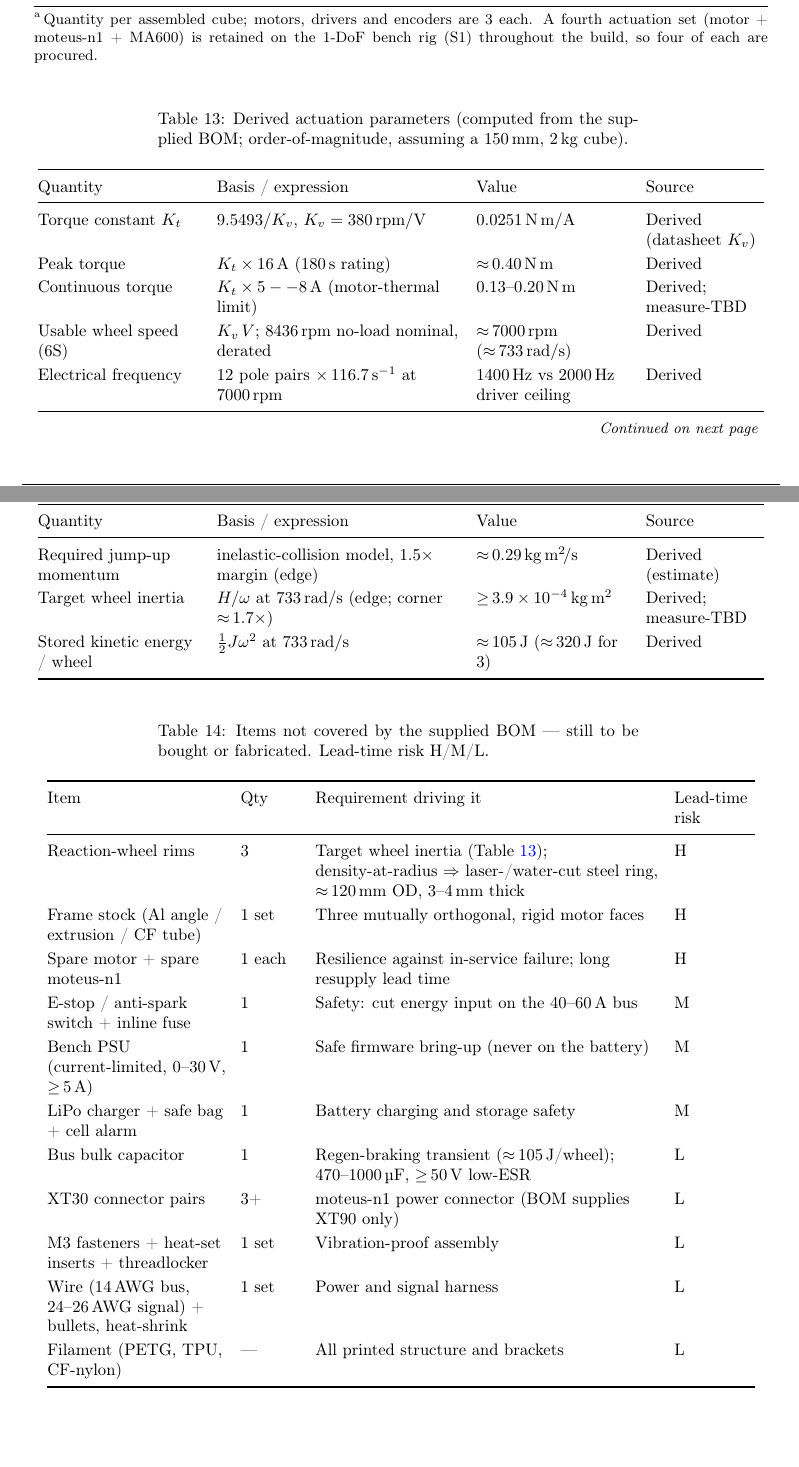
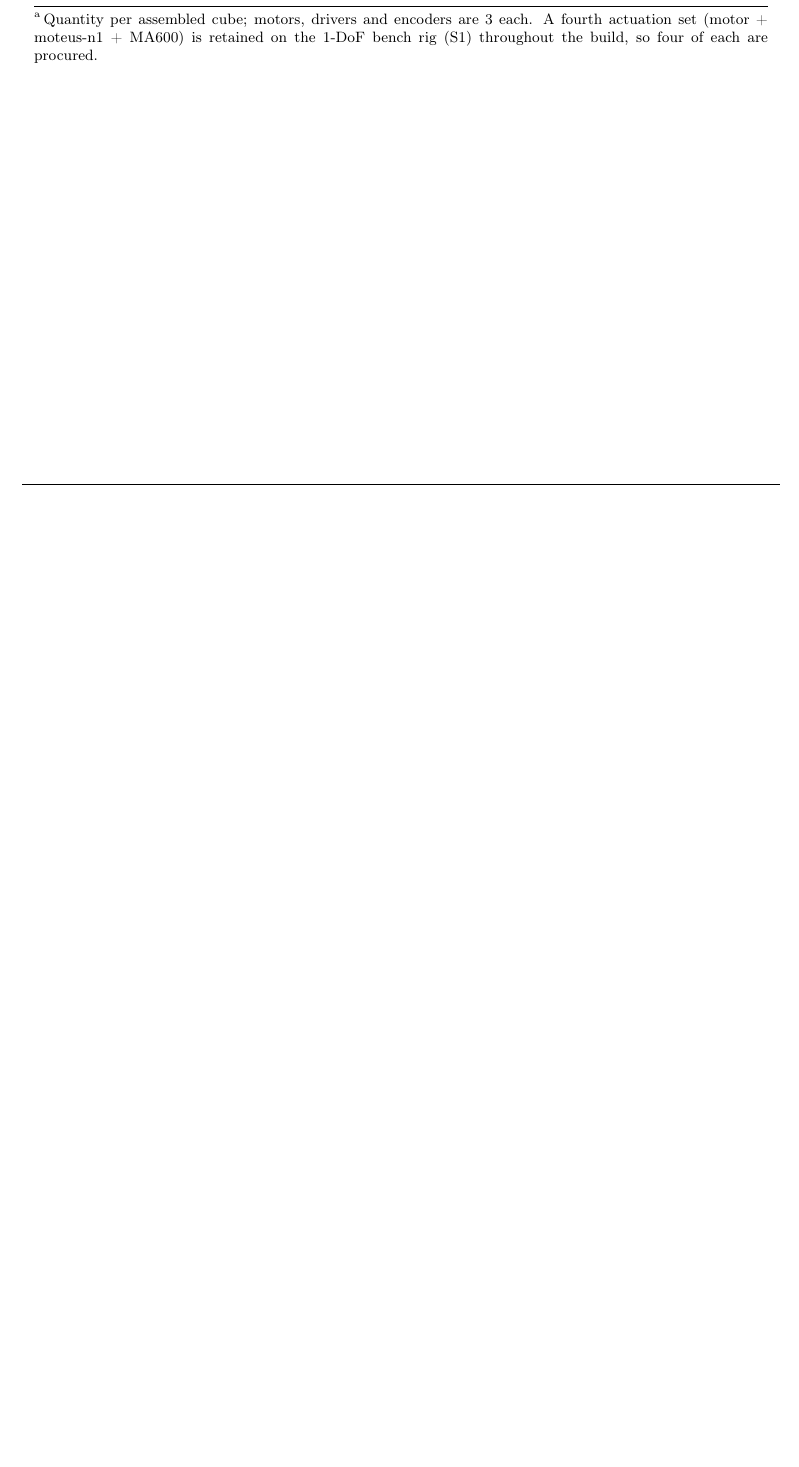
Before and after one commit to pablourioste/Cubli_Space_Challenges_2026, a LaTeX document (cubli_tdd_template/main.tex, which reads cubli_tdd_template/sections/08_bom.tex): two parts of pages 21 and 22 of 22 before the commit and part of page 21 of 21 after it, the two joined at a grey line, cut so that both start at the same text, the shorter picture padded with empty space. Compiled offline with pdfLaTeX.

Commit message:
Updates from Overleaf

```diff
--- a/cubli_tdd_template/sections/08_bom.tex
+++ b/cubli_tdd_template/sections/08_bom.tex
@@ -97,74 +97,3 @@ build, so four of each are procured.}\\
 18 & Double-sided perfboard & 1 & \qtyproduct{15 x 9}{\centi\metre}, double-sided & Power / signal distribution board \\
 \end{longtable}
 }
-
-% ------------------------------------------------------------------
-% TABLE 2 -- DERIVED ACTUATION PARAMETERS
-% ------------------------------------------------------------------
-{\small
-\setlength{\tabcolsep}{4pt}
-\renewcommand{\arraystretch}{1.2}
-\begin{longtable}{@{} L{3.5cm} L{5.2cm} L{3.3cm} L{2.5cm} @{}}
-\caption{Derived actuation parameters (computed from the supplied BOM; order-of-magnitude, assuming a \qty{150}{\milli\metre}, \qty{2}{\kilo\gram} cube).}
-\label{tab:bom-derived}\\
-\toprule
-Quantity & Basis / expression & Value & Source \\
-\midrule
-\endfirsthead
-\multicolumn{4}{c}{\footnotesize\itshape \tablename~\thetable\ (continued)}\\
-\toprule
-Quantity & Basis / expression & Value & Source \\
-\midrule
-\endhead
-\midrule
-\multicolumn{4}{r}{\footnotesize\itshape Continued on next page}\\
-\endfoot
-\bottomrule
-\endlastfoot
-Torque constant $K_t$ & $9.5493/K_v$, $K_v=\qty{380}{\rpm\per\volt}$ & \qty{0.0251}{\newton\metre\per\ampere} & Derived (datasheet $K_v$) \\
-Peak torque & $K_t\times\qty{16}{\ampere}$ (\qty{180}{\second} rating) & ${\approx}\,\qty{0.40}{\newton\metre}$ & Derived \\
-Continuous torque & $K_t\times\qtyrange{5}{8}{\ampere}$ (motor-thermal limit) & \qtyrange{0.13}{0.20}{\newton\metre} & Derived; measure-TBD \\
-Usable wheel speed (6S) & $K_v\,V$; \qty{8436}{\rpm} no-load nominal, derated & ${\approx}\,\qty{7000}{\rpm}$ (${\approx}\,\qty{733}{\radian\per\second}$) & Derived \\
-Electrical frequency & 12 pole pairs $\times\,116.7\,\mathrm{s^{-1}}$ at \qty{7000}{\rpm} & \qty{1400}{\hertz} vs \qty{2000}{\hertz} driver ceiling & Derived \\
-Required jump-up momentum & inelastic-collision model, $1.5\times$ margin (edge) & ${\approx}\,\qty{0.29}{\kilogram\metre\squared\per\second}$ & Derived (estimate) \\
-Target wheel inertia & $H/\omega$ at \qty{733}{\radian\per\second} (edge; corner ${\approx}\,1.7\times$) & ${\ge}\,\qty{3.9e-4}{\kilogram\metre\squared}$ & Derived; measure-TBD \\
-Stored kinetic energy / wheel & $\tfrac12 J\omega^2$ at \qty{733}{\radian\per\second} & ${\approx}\,\qty{105}{\joule}$ (${\approx}\,\qty{320}{\joule}$ for 3) & Derived \\
-\end{longtable}
-}
-
-% ------------------------------------------------------------------
-% TABLE 3 -- ITEMS NOT COVERED BY THE SUPPLIED BOM
-% ------------------------------------------------------------------
-{\small
-\setlength{\tabcolsep}{4pt}
-\renewcommand{\arraystretch}{1.2}
-\begin{longtable}{@{} L{3.8cm} L{1.3cm} L{7.3cm} L{1.7cm} @{}}
-\caption{Items not covered by the supplied BOM --- still to be bought or fabricated. Lead-time risk H/M/L.}
-\label{tab:bom-gaps}\\
-\toprule
-Item & Qty & Requirement driving it & Lead-time risk \\
-\midrule
-\endfirsthead
-\multicolumn{4}{c}{\footnotesize\itshape \tablename~\thetable\ (continued)}\\
-\toprule
-Item & Qty & Requirement driving it & Lead-time risk \\
-\midrule
-\endhead
-\midrule
-\multicolumn{4}{r}{\footnotesize\itshape Continued on next page}\\
-\endfoot
-\bottomrule
-\endlastfoot
-Reaction-wheel rims & 3 & Target wheel inertia (Table~\ref{tab:bom-derived}); density-at-radius $\Rightarrow$ laser-/water-cut steel ring, ${\approx}\,\qty{120}{\milli\metre}$ OD, \qtyrange{3}{4}{\milli\metre} thick & H \\
-Frame stock (Al angle / extrusion / CF tube) & 1 set & Three mutually orthogonal, rigid motor faces & H \\
-Spare motor + spare moteus-n1 & 1 each & Resilience against in-service failure; long resupply lead time & H \\
-E-stop / anti-spark switch + inline fuse & 1 & Safety: cut energy input on the \qtyrange{40}{60}{\ampere} bus & M \\
-Bench PSU (current-limited, \qtyrange{0}{30}{\volt}, ${\ge}\,\qty{5}{\ampere}$) & 1 & Safe firmware bring-up (never on the battery) & M \\
-LiPo charger + safe bag + cell alarm & 1 & Battery charging and storage safety & M \\
-Bus bulk capacitor & 1 & Regen-braking transient (${\approx}\,\qty{105}{\joule}$/wheel); \qtyrange{470}{1000}{\micro\farad}, ${\ge}\,\qty{50}{\volt}$ low-ESR & L \\
-XT30 connector pairs & 3+ & moteus-n1 power connector (BOM supplies XT90 only) & L \\
-M3 fasteners + heat-set inserts + threadlocker & 1 set & Vibration-proof assembly & L \\
-Wire (\qty{14}{\awg} bus, \qtyrange{24}{26}{\awg} signal) + bullets, heat-shrink & 1 set & Power and signal harness & L \\
-Filament (PETG, TPU, CF-nylon) & --- & All printed structure and brackets & L \\
-\end{longtable}
-}
```
